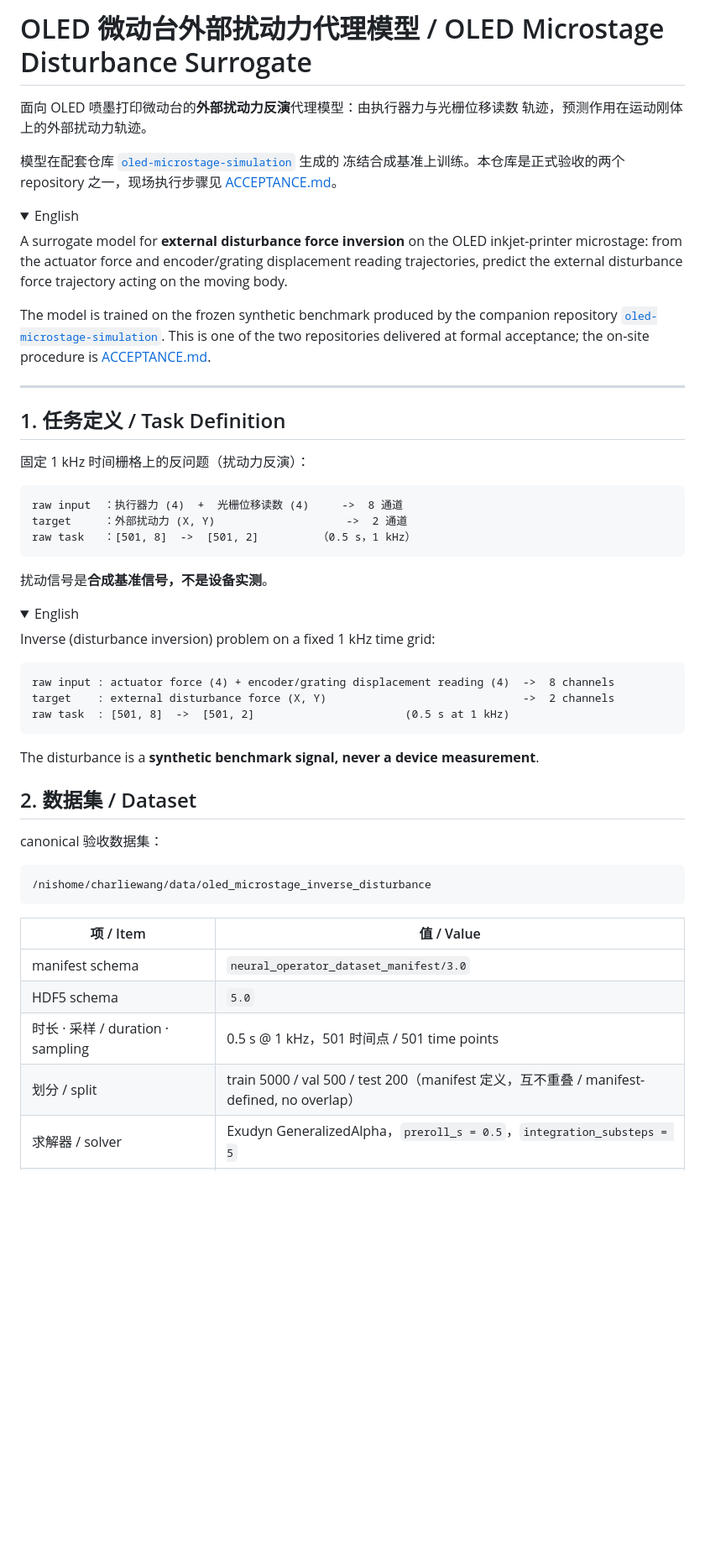
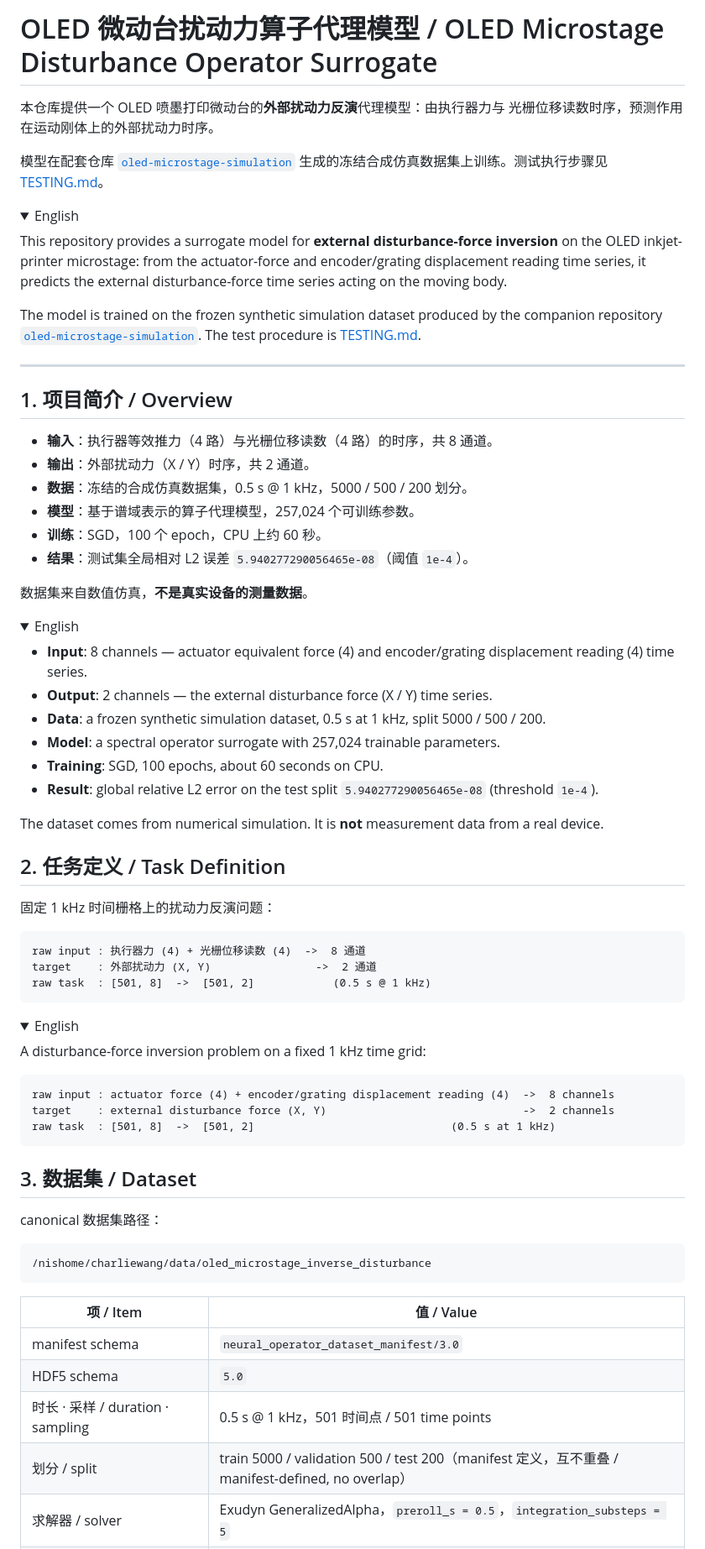
Before and after one commit to Noah4272357/oled_neural_operator, a Markdown page: README.md, the part around one of its changes. Shown at 84% size. Drawn GitHub-style; folded sections open; blank space fills up the shorter version.

````diff
--- a/README.md
+++ b/README.md
@@ -1,58 +1,81 @@
-# OLED 微动台外部扰动力代理模型 / OLED Microstage Disturbance Surrogate
+# OLED 微动台扰动力算子代理模型 / OLED Microstage Disturbance Operator Surrogate
 
-面向 OLED 喷墨打印微动台的**外部扰动力反演**代理模型：由执行器力与光栅位移读数
-轨迹，预测作用在运动刚体上的外部扰动力轨迹。
+本仓库提供一个 OLED 喷墨打印微动台的**外部扰动力反演**代理模型：由执行器力与
+光栅位移读数时序，预测作用在运动刚体上的外部扰动力时序。
 
-模型在配套仓库 [`oled-microstage-simulation`](../oled-microstage-simulation) 生成的
-冻结合成基准上训练。本仓库是正式验收的两个 repository 之一，现场执行步骤见
-[ACCEPTANCE.md](ACCEPTANCE.md)。
+模型在配套仓库 [`oled-microstage-simulation`](../oled-microstage-simulation)
+生成的冻结合成仿真数据集上训练。测试执行步骤见 [TESTING.md](TESTING.md)。
 
 <details>
 <summary>English</summary>
 
-A surrogate model for **external disturbance force inversion** on the OLED inkjet-printer
-microstage: from the actuator force and encoder/grating displacement reading trajectories,
-predict the external disturbance force trajectory acting on the moving body.
+This repository provides a surrogate model for **external disturbance-force inversion** on
+the OLED inkjet-printer microstage: from the actuator-force and encoder/grating displacement
+reading time series, it predicts the external disturbance-force time series acting on the
+moving body.
 
-The model is trained on the frozen synthetic benchmark produced by the companion repository
-[`oled-microstage-simulation`](../oled-microstage-simulation). This is one of the two
-repositories delivered at formal acceptance; the on-site procedure is
-[ACCEPTANCE.md](ACCEPTANCE.md).
+The model is trained on the frozen synthetic simulation dataset produced by the companion
+repository [`oled-microstage-simulation`](../oled-microstage-simulation). The test procedure
+is [TESTING.md](TESTING.md).
 
 </details>
 
 ---
 
-## 1. 任务定义 / Task Definition
+## 1. 项目简介 / Overview
 
-固定 1 kHz 时间栅格上的反问题（扰动力反演）：
+- **输入**：执行器等效推力（4 路）与光栅位移读数（4 路）的时序，共 8 通道。
+- **输出**：外部扰动力（X / Y）时序，共 2 通道。
+- **数据**：冻结的合成仿真数据集，0.5 s @ 1 kHz，5000 / 500 / 200 划分。
+- **模型**：基于谱域表示的算子代理模型，257,024 个可训练参数。
+- **训练**：SGD，100 个 epoch，CPU 上约 60 秒。
+- **结果**：测试集全局相对 L2 误差 `5.940277290056465e-08`（阈值 `1e-4`）。
 
-```
-raw input  ：执行器力 (4)  +  光栅位移读数 (4)     ->  8 通道
-target     ：外部扰动力 (X, Y)                    ->  2 通道
-raw task   ：[501, 8]  ->  [501, 2]         （0.5 s，1 kHz）
-```
-
-扰动信号是**合成基准信号，不是设备实测**。
+数据集来自数值仿真，**不是真实设备的测量数据**。
 
 <details>
 <summary>English</summary>
 
-Inverse (disturbance inversion) problem on a fixed 1 kHz time grid:
+- **Input**: 8 channels — actuator equivalent force (4) and encoder/grating displacement
+  reading (4) time series.
+- **Output**: 2 channels — the external disturbance force (X / Y) time series.
+- **Data**: a frozen synthetic simulation dataset, 0.5 s at 1 kHz, split 5000 / 500 / 200.
+- **Model**: a spectral operator surrogate with 257,024 trainable parameters.
+- **Training**: SGD, 100 epochs, about 60 seconds on CPU.
+- **Result**: global relative L2 error on the test split `5.940277290056465e-08`
+  (threshold `1e-4`).
+
+The dataset comes from numerical simulation. It is **not** measurement data from a real
+device.
+
+</details>
+
+## 2. 任务定义 / Task Definition
+
+固定 1 kHz 时间栅格上的扰动力反演问题：
+
+```
+raw input : 执行器力 (4) + 光栅位移读数 (4)  ->  8 通道
+target    : 外部扰动力 (X, Y)                ->  2 通道
+raw task  : [501, 8]  ->  [501, 2]            (0.5 s @ 1 kHz)
+```
+
+<details>
+<summary>English</summary>
+
+A disturbance-force inversion problem on a fixed 1 kHz time grid:
 
 ```
 raw input : actuator force (4) + encoder/grating displacement reading (4)  ->  8 channels
 target    : external disturbance force (X, Y)                              ->  2 channels
-raw task  : [501, 8]  ->  [501, 2]                       (0.5 s at 1 kHz)
+raw task  : [501, 8]  ->  [501, 2]                              (0.5 s at 1 kHz)
 ```
-
-The disturbance is a **synthetic benchmark signal, never a device measurement**.
 
 </details>
 
-## 2. 数据集 / Dataset
+## 3. 数据集 / Dataset
 
-canonical 验收数据集：
+canonical 数据集路径：
 
 ```
 /nishome/charliewang/data/oled_microstage_inverse_disturbance
@@ -63,7 +86,7 @@ canonical 验收数据集：
 | manifest schema | `neural_operator_dataset_manifest/3.0` |
 | HDF5 schema | `5.0` |
 | 时长 · 采样 / duration · sampling | 0.5 s @ 1 kHz，501 时间点 / 501 time points |
-| 划分 / split | train 5000 / val 500 / test 200（manifest 定义，互不重叠 / manifest-defined, no overlap） |
+| 划分 / split | train 5000 / validation 500 / test 200（manifest 定义，互不重叠 / manifest-defined, no overlap） |
 | 求解器 / solver | Exudyn GeneralizedAlpha，`preroll_s = 0.5`，`integration_substeps = 5` |
 | 推荐问题 / recommended problem | `inverse_disturbance` |
 
````
Also changed, not shown: other parts of README.md (+123 -123 lines), TESTING.md (+124 -186 lines).
